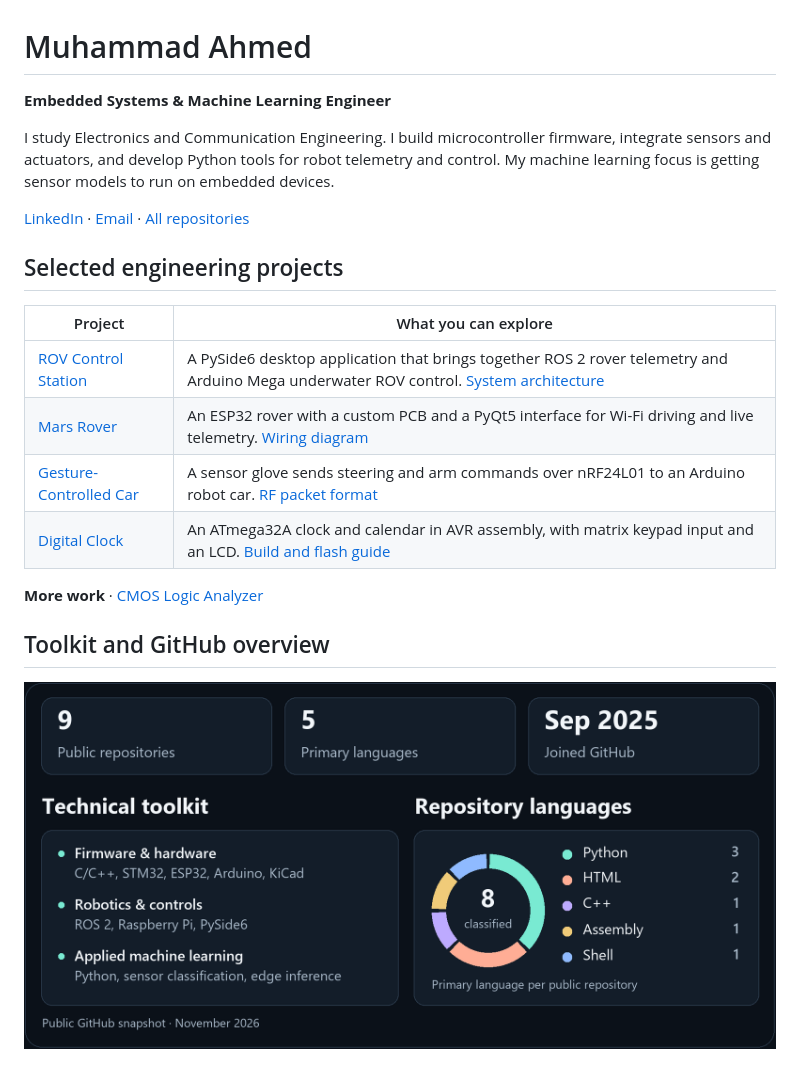
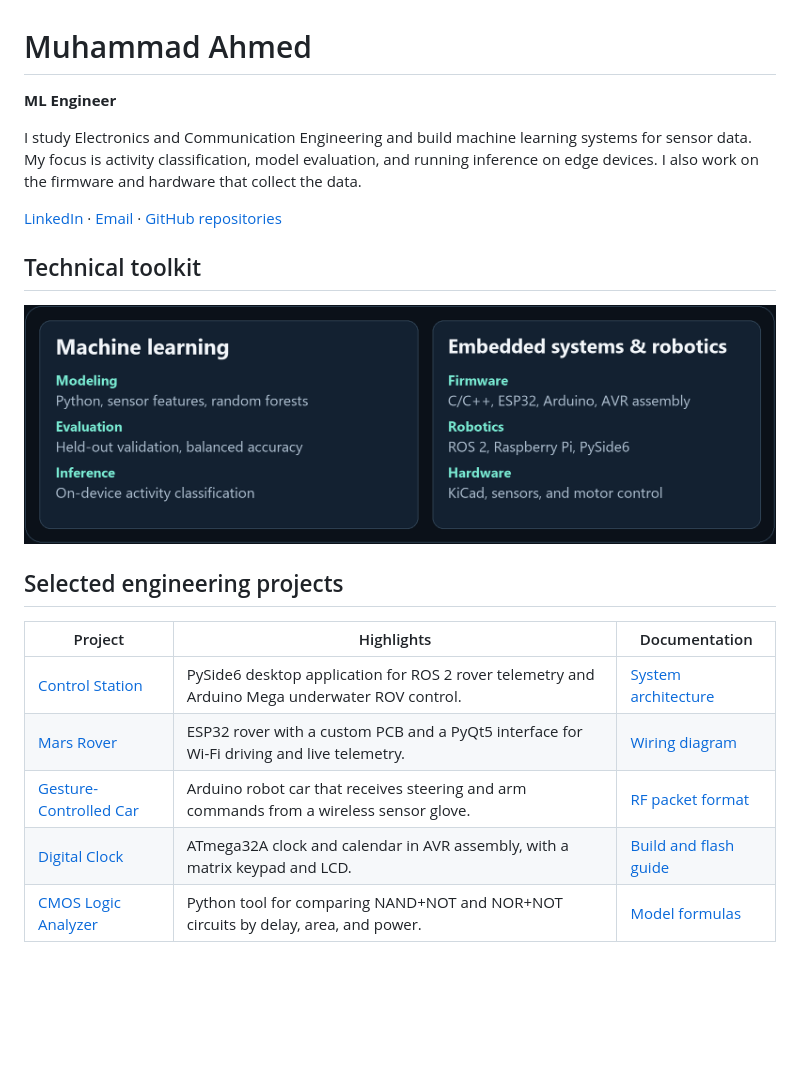
Before and after one commit to Muhammad-296/Muhammad-296, a Markdown page: README.md, the part around the change. Rendered like a GitHub page; pictures changed too: assets/profile-dashboard.png; blank space fills up the shorter version.

Commit message:
Position the profile around machine learning engineering

```diff
--- a/README.md
+++ b/README.md
@@ -1,22 +1,21 @@
 # Muhammad Ahmed
 
-**Embedded Systems & Machine Learning Engineer**
+**ML Engineer**
 
-I study Electronics and Communication Engineering. I build microcontroller firmware, integrate sensors and actuators, and develop Python tools for robot telemetry and control. My machine learning focus is getting sensor models to run on embedded devices.
+I study Electronics and Communication Engineering and build machine learning systems for sensor data. My focus is activity classification, model evaluation, and running inference on edge devices. I also work on the firmware and hardware that collect the data.
 
-[LinkedIn](https://www.linkedin.com/in/muhammad-abdulhamid/) · [Email](mailto:muhammad.al.ajami.se@gmail.com) · [All repositories](https://github.com/Muhammad-296?tab=repositories)
+[LinkedIn](https://www.linkedin.com/in/muhammad-abdulhamid/) · [Email](mailto:muhammad.al.ajami.se@gmail.com) · [GitHub repositories](https://github.com/Muhammad-296?tab=repositories)
+
+## Technical toolkit
+
+![Machine learning: Python, sensor features, random forests, held-out validation, balanced accuracy, and on-device activity classification. Embedded systems and robotics: C/C++, ESP32, Arduino, AVR assembly, ROS 2, Raspberry Pi, PySide6, KiCad, sensors, and motor control.](assets/profile-dashboard.png)
 
 ## Selected engineering projects
 
-| Project | What you can explore |
-| --- | --- |
-| [ROV Control Station](https://github.com/Muhammad-296/Control-Station) | A PySide6 desktop application that brings together ROS 2 rover telemetry and Arduino Mega underwater ROV control. [System architecture](https://github.com/Muhammad-296/Control-Station/blob/main/docs/ARCHITECTURE.md) |
-| [Mars Rover](https://github.com/Muhammad-296/Mars-Rover) | An ESP32 rover with a custom PCB and a PyQt5 interface for Wi-Fi driving and live telemetry. [Wiring diagram](https://github.com/Muhammad-296/Mars-Rover#wiring-diagram) |
-| [Gesture-Controlled Car](https://github.com/Muhammad-296/Gesture-controlled-Car) | A sensor glove sends steering and arm commands over nRF24L01 to an Arduino robot car. [RF packet format](https://github.com/Muhammad-296/Gesture-controlled-Car#-rf24-packet-protocol) |
-| [Digital Clock](https://github.com/Muhammad-296/Digital-Clock) | An ATmega32A clock and calendar in AVR assembly, with matrix keypad input and an LCD. [Build and flash guide](https://github.com/Muhammad-296/Digital-Clock#-getting-started) |
-
-**More work** · [CMOS Logic Analyzer](https://github.com/Muhammad-296/Elect_Proj)
-
-## Toolkit and GitHub overview
-
-![Firmware and hardware: C/C++, STM32, ESP32, Arduino and KiCad. Robotics: ROS 2, Raspberry Pi and PySide6. Machine learning: Python, sensor classification and edge inference. November 2026 public GitHub snapshot: nine repositories, five primary languages and joined September 2025. Of eight repositories with a primary language, three use Python, two use HTML, and one each uses C++, Assembly and Shell.](assets/profile-dashboard.png)
+| Project | Highlights | Documentation |
+| --- | --- | --- |
+| [Control Station](https://github.com/Muhammad-296/Control-Station) | PySide6 desktop application for ROS 2 rover telemetry and Arduino Mega underwater ROV control. | [System architecture](https://github.com/Muhammad-296/Control-Station/blob/main/docs/ARCHITECTURE.md) |
+| [Mars Rover](https://github.com/Muhammad-296/Mars-Rover) | ESP32 rover with a custom PCB and a PyQt5 interface for Wi-Fi driving and live telemetry. | [Wiring diagram](https://github.com/Muhammad-296/Mars-Rover#wiring-diagram) |
+| [Gesture-Controlled Car](https://github.com/Muhammad-296/Gesture-controlled-Car) | Arduino robot car that receives steering and arm commands from a wireless sensor glove. | [RF packet format](https://github.com/Muhammad-296/Gesture-controlled-Car#-rf24-packet-protocol) |
+| [Digital Clock](https://github.com/Muhammad-296/Digital-Clock) | ATmega32A clock and calendar in AVR assembly, with a matrix keypad and LCD. | [Build and flash guide](https://github.com/Muhammad-296/Digital-Clock#-getting-started) |
+| [CMOS Logic Analyzer](https://github.com/Muhammad-296/Elect_Proj) | Python tool for comparing NAND+NOT and NOR+NOT circuits by delay, area, and power. | [Model formulas](https://github.com/Muhammad-296/Elect_Proj#-mathematical-formulas) |
```
